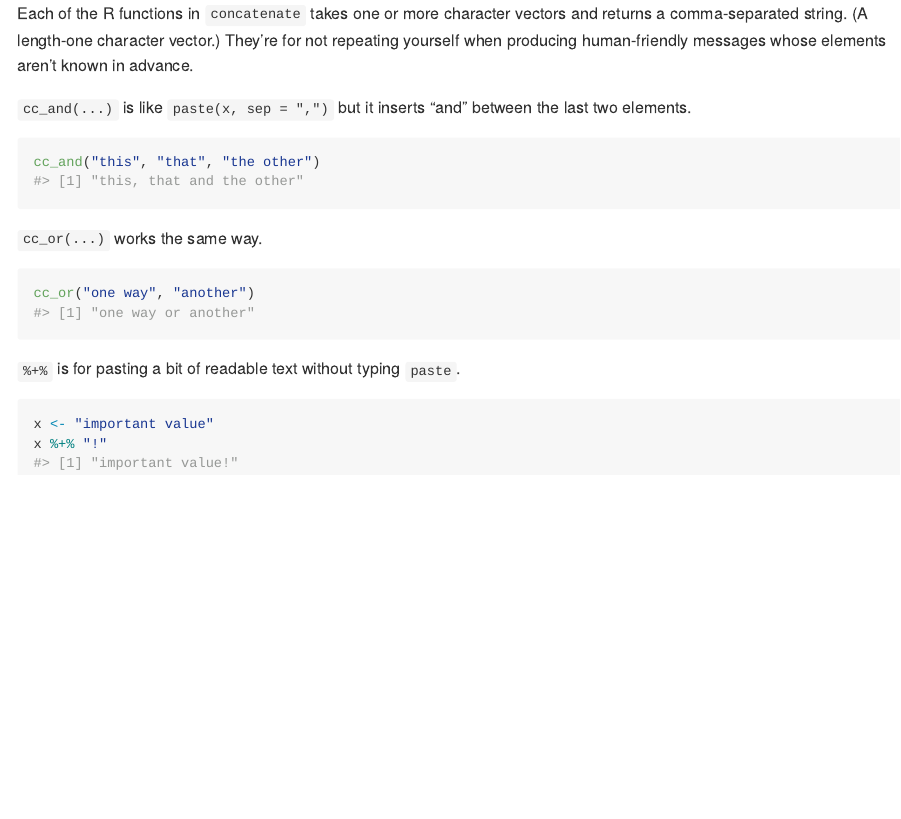
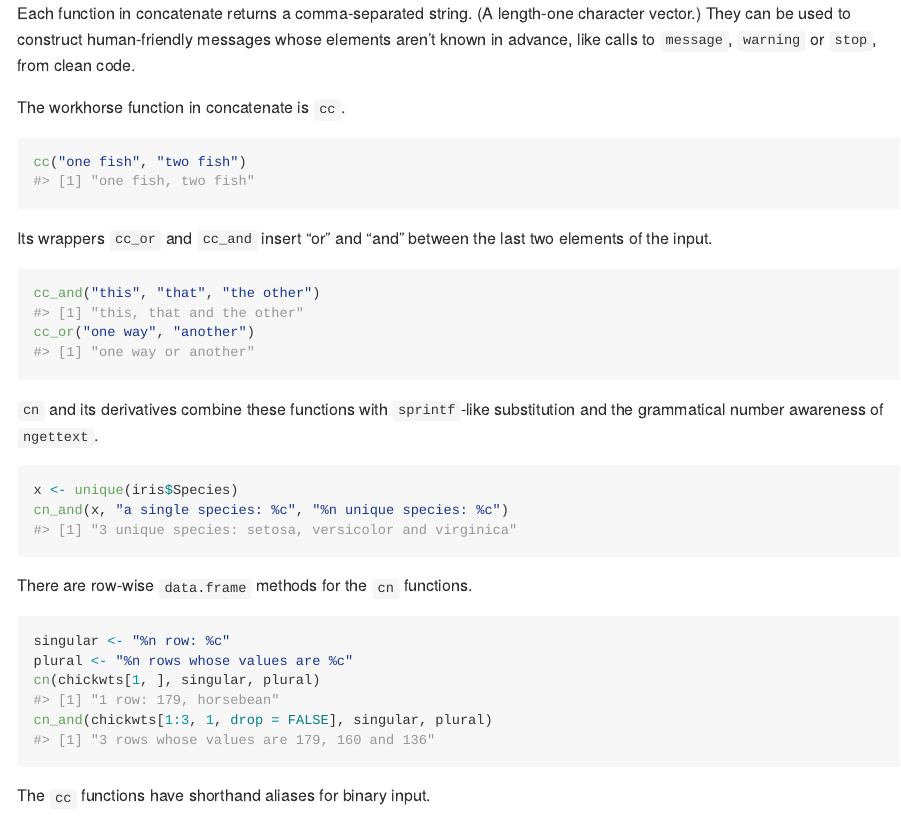
Before and after one commit to jamesdunham/concatenate, an R Markdown document (README.Rmd): the page in a window 1100 px wide, from its top. Rendered offline with R 4.5, knitr and Pandoc, with nearby package versions.

Commit message:
tidy up for cran

````diff
--- /dev/null
+++ b/R/cc.r
@@ -0,0 +1,66 @@
+#' Comma Concatenation
+#'
+#' \code{cc} collapses text into a comma-separated list (the colloquial kind of
+#' list). \code{cc_or} and \code{cc_and} insert "\code{or}" and "\code{or}"
+#' before the last element.
+#'
+#' The \code{data.frame} method is dispatched when the first argument in
+#' \code{...} is a \code{data.frame}. It operates row-wise. If there are
+#' subsequent arguments to \code{cc} they are be ignored.
+#' @param ... Character vectors or a \code{data.frame}.
+#' @param oxford Whether to use the Oxford comma.
+#' @return A length-one character vector in which each element in \code{...} is
+#' separated by a comma (and a space).
+#' @seealso \code{\link{cn}} for \code{cc} with (grammatical) number awareness
+#' (like \code{ngettext}) and substitution (like \code{sprintf})
+#' @examples
+#' cc("hello", "world")
+#'
+#' a <- "one thing"
+#' b <- "another"
+#' cc_or(a, b)
+#'
+#' a <- "this"
+#' b <- c("that", "the other")
+#' cc_and(a, b)
+#' @name cc
+NULL
+
+#' @rdname cc
+#' @export
+cc <- function(...) {
+  s <- unlist(list(...))
+  s <- trimws(s)
+  paste(s, sep = ", ", collapse = ", ")
+}
+
+setGeneric("cc", signature = "...",
+           function(...) standardGeneric("cc"))
+
+#' @rdname cc
+#' @export
+setMethod("cc", "data.frame",
+          function(...) {
+            DF <- apply(list(...)[[1]], 1, cc)
+            cc(DF)
+          })
+
+#' @rdname cc
+#' @export
+cc_or <- function(..., oxford = FALSE) {
+  x = unlist(list(...))
+  res <- cc(x[-length(x)])
+  comma <- ifelse(isTRUE(oxford) && length(x) > 2, ",", "")
+  or <- ifelse(length(x) > 1L, " or ", "")
+  paste0(res, comma, or, x[length(x)])
+}
+
+#' @rdname cc
+#' @export
+cc_and <- function(..., oxford = FALSE) {
+  x = unlist(list(...))
+  res <- cc(x[-length(x)])
+  comma <- ifelse(isTRUE(oxford) && length(x) > 2, ",", "")
+  and <- ifelse(length(x) > 1L, " and ", "")
+  paste0(res, comma, and, x[length(x)])
+}
--- /dev/null
+++ b/R/cn.r
@@ -0,0 +1,26 @@
+#' Number-aware Strings with Substitution
+#'
+#' \code{cn} combines grammatical number awareness as in \code{\link{ngettext}}
+#' with \code{\link{sprintf}}-like substitution for comma-concatenated text.
+#'
+#' Like \code{ngettext}, this function returns one string to be used with a
+#' singular referent and another with a plural referent. \code{cn} chooses
+#' between the two based on the length of its first argument, \code{object}, or
+#' if \code{object} is a \code{data.frame}, its row count.
+#'
+#' Two substitions are made \code{sprintf}-style. "\code{\%n}" is replaced with
+#' the number of \code{object}, and "\code{\%c}" is replaced with the
+#' comma-concatenated values of \code{object}, as in \code{\link{cc}}.
+#'
+#' \code{cn_and} uses \code{\link{cc_and}} instead of \code{cc}; \code{cn_or}
+#' uses \code{\link{cc_or}}.
+#'
+#' @param object An n-vector, or \code{data.frame} with n rows.
+#' @param singular The string to return if n = 1.
+#' @param plural The string to return if n is in 0, 2, 3, 4, ...
+#' @seealso \link{cc}
+#' @name cn
+NULL
+
+cn_ <- function(FUN, n, object, singular, plural, ...) {
+  msg <- ifelse(n == 1, singular, plural)
@@ -0,0 +34,49 @@
+cn <- function(object, singular, plural = singular) {
+  cn_(cc, length(object), object, singular, plural)
+}
+
+#' @rdname cn
+#' @export
+cn_and <- function(object, singular, plural = singular) {
+  cn_(cc_and, length(object), object, singular, plural)
+}
+
+#' @rdname cn
+#' @export
+cn_or <- function(object, singular, plural = singular) {
+  cn_(cc_or, length(object), object, singular, plural)
+}
+
+setGeneric("cn", signature = "object",
+           function(object, singular, plural = singular) standardGeneric("cn"))
+setGeneric("cn_and", signature = "object",
+           function(object, singular, plural = singular) standardGeneric("cn_and"))
+setGeneric("cn_or", signature = "object",
+           function(object, singular, plural = singular) standardGeneric("cn_or"))
+
+#' @rdname cn
+#' @inheritParams cn
+#' @import methods
+#' @export
+setMethod("cn", "data.frame",
+          function(object, singular, plural = singular) {
+            cn_(cc, nrow(object), object, singular, plural)
+})
+
+#' @rdname cn
+#' @inheritParams cn
+#' @import methods
+#' @export
+setMethod("cn_and", "data.frame",
+          function(object, singular, plural = singular) {
+            cn_(cc_and, nrow(object), object, singular, plural)
+})
+
+#' @rdname cn
+#' @inheritParams cn
+#' @import methods
+#' @export
+setMethod("cn_or", "data.frame",
+          function(object, singular, plural = singular) {
+            cn_(cc_or, nrow(object), object, singular, plural)
+})
--- a/R/main.r
+++ /dev/null
@@ -1,110 +0,0 @@
-#' Comma Concatenation
-#'
-#' \code{cc} collapses text into a comma-separated list (the colloquial kind of
-#' list). \code{cc_or} and \code{cc_and} insert "\code{or}" and "\code{or}"
-#' before the last element.
-#'
-#' The \code{data.frame} method is dispatched when the first argument in
-#' \code{...} is a \code{data.frame}. It operates row-wise. If there are
-#' subsequent arguments to \code{cc} they are be ignored.
-#' @param ... Character vectors or a \code{data.frame}.
-#' @param oxford Whether to use the Oxford comma.
-#' @return A length-one character vector in which each element in \code{...} is
-#' separated by a comma (and a space).
-#' @seealso \code{\link{cn}} for \code{cc} with (grammatical) number awareness
-#' (like \code{ngettext}) and substitution (like \code{sprintf})
-#' @examples
-#' cc("hello", "world")
-#'
-#' a <- "one thing"
-#' b <- "another"
-#' cc_or(a, b)
-#'
-#' a <- "this"
-#' b <- c("that", "the other")
-#' cc_and(a, b)
-#' @name cc
-NULL
-
-#' @rdname cc
-#' @export
-cc <- function(...) {
-  s <- unlist(list(...))
-  s <- trimws(s)
-  paste(s, sep = ", ", collapse = ", ")
-}
-
-setGeneric("cc", signature = "...",
-           function(...) standardGeneric("cc"))
-
-#' @rdname cc
-#' @export
-setMethod("cc", "data.frame",
-          function(...) {
-            DF <- apply(list(...)[[1]], 1, cc)
-            cc(DF)
-          })
-
-#' @rdname cc
-#' @export
-cc_or <- function(..., oxford = FALSE) {
-  x = unlist(list(...))
-  res <- cc(x[-length(x)])
-  comma <- ifelse(isTRUE(oxford) && length(x) > 2, ",", "")
-  or <- ifelse(length(x) > 1L, " or ", "")
-  paste0(res, comma, or, x[length(x)])
-}
-
-#' @rdname cc
-#' @export
-cc_and <- function(..., oxford = FALSE) {
-  x = unlist(list(...))
-  res <- cc(x[-length(x)])
-  comma <- ifelse(isTRUE(oxford) && length(x) > 2, ",", "")
-  and <- ifelse(length(x) > 1L, " and ", "")
-  paste0(res, comma, and, x[length(x)])
-}
-
-#' Binary Concatenation
-#'
-#' \code{\%+\%} is a binary \code{paste} like Python's \code{+} for strings.
-#' \code{\% + \%}: inserts a space between its inputs.  \code{\%,\%},
-#' \code{\%or\%} and \code{\%and\%} are binary versions of \code{\link{cc}},
-#' \code{\link{cc_or}}, and \code{\link{cc_and}}.
-#' @param x,y Character vectors.
-#' @examples
-#' v <- "important value"
-#' v %+% "!"
-#'
-#' message("Two" % + % "words")
-#' @name grapes-plus-grapes
-NULL
-
-#' @rdname grapes-plus-grapes
-#' @export
-`%+%` <- function(x, y) {
-  paste0(x, y)
-}
-
-#' @rdname grapes-plus-grapes
-#' @export
-`% + %` <- function(x, y) {
-  paste(x, y)
-}
-
-#' @rdname grapes-plus-grapes
-#' @export
-`%,%` <- function(x, y) {
-  cc(c(x, y))
-}
-
-#' @rdname grapes-plus-grapes
-#' @export
-`%or%` <- function(x, y) {
-  cc_or(c(x, y), oxford = FALSE)
-}
-
-#' @rdname grapes-plus-grapes
-#' @export
-`%and%` <- function(x, y) {
-  cc_and(c(x, y), oxford = FALSE)
--- a/README.Rmd
+++ b/README.Rmd
@@ -4,10 +4,10 @@ output:
     variant: markdown_github
 ---
 
-Each of the R functions in `concatenate` takes one or more character vectors and
-returns a comma-separated string. (A length-one character vector.) They're for
-not repeating yourself when producing human-friendly messages whose elements
-aren't known in advance.
+Each function in concatenate returns a comma-separated string. (A length-one
+character vector.) They can be used to construct human-friendly messages whose
+elements aren't known in advance, like  calls to `message`, `warning` or `stop`,
+from clean code.
 
 ```{r, knitr-options, echo = FALSE}
 # rmarkdown::render("README.Rmd")
@@ -20,18 +20,35 @@ knitr::opts_chunk$set(
 library(concatenate)
 ```
 
-`cc_and(...)` is like `paste(x, sep = ",")` but it inserts "and" between the last two
-elements.
+The workhorse function in concatenate is `cc`.
+```{r}
+cc("one fish", "two fish")
+```
+
+Its wrappers `cc_or` and `cc_and` insert "or" and "and" between the last two
+elements of the input.
 ```{r}
 cc_and("this", "that", "the other")
-```
-
-`cc_or(...)` works the same way.
-```{r}
 cc_or("one way", "another")
 ```
 
-`%+%` is for pasting a bit of readable text without typing `paste`.
+`cn` and its derivatives combine these functions with `sprintf`-like
+substitution and the grammatical number awareness of `ngettext`.
+
+```{r}
+x <- unique(iris$Species)
+cn_and(x, "a single species: %c", "%n unique species: %c")
+```
+
+There are row-wise `data.frame` methods for the `cn` functions.
+```{r}
+singular <- "%n row: %c"
+plural <- "%n rows whose values are %c"
+cn(chickwts[1, ], singular, plural)
+cn_and(chickwts[1:3, 1, drop = FALSE], singular, plural)
+```
+
+The `cc` functions have shorthand aliases for binary input.
 ```{r}
 x <- "important value"
 x %+% "!"
````
Also changed, not shown: R/concatenate.r (+4 -4 lines), R/infix.r (added, +47 -0 lines), README.md, R/cn.r (7 more changed lines), R/main.r (62 more changed lines), 8 other files.
